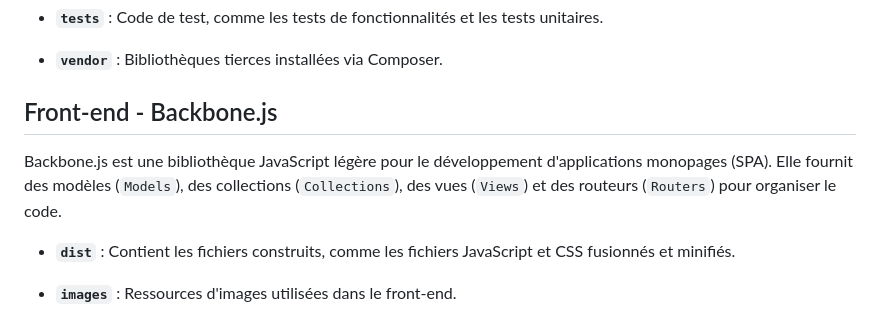
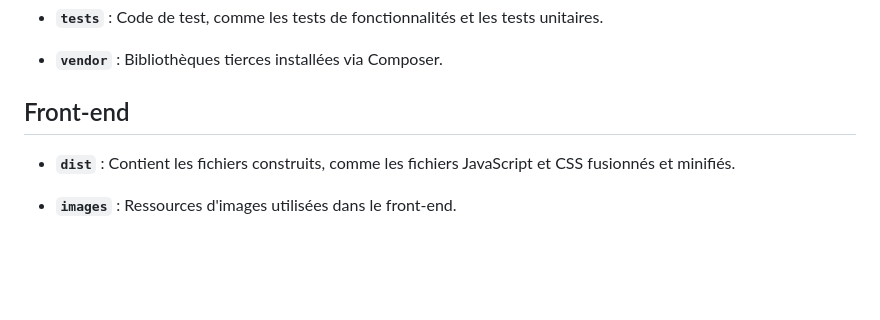
Before and after one commit to cyang2001/APP-Informatique, a Markdown page: README.md, the part around the change. Drawn GitHub-style; blank space fills up the shorter version.

```diff
--- a/README.md
+++ b/README.md
@@ -35,9 +35,7 @@ Laravel est un framework back-end écrit en PHP qui suit le modèle d'architectu
 
 - **`vendor`** : Bibliothèques tierces installées via Composer.
 
-## Front-end - Backbone.js
-
-Backbone.js est une bibliothèque JavaScript légère pour le développement d'applications monopages (SPA). Elle fournit des modèles (`Models`), des collections (`Collections`), des vues (`Views`) et des routeurs (`Routers`) pour organiser le code.
+## Front-end
 
 - **`dist`** : Contient les fichiers construits, comme les fichiers JavaScript et CSS fusionnés et minifiés.
 
```
